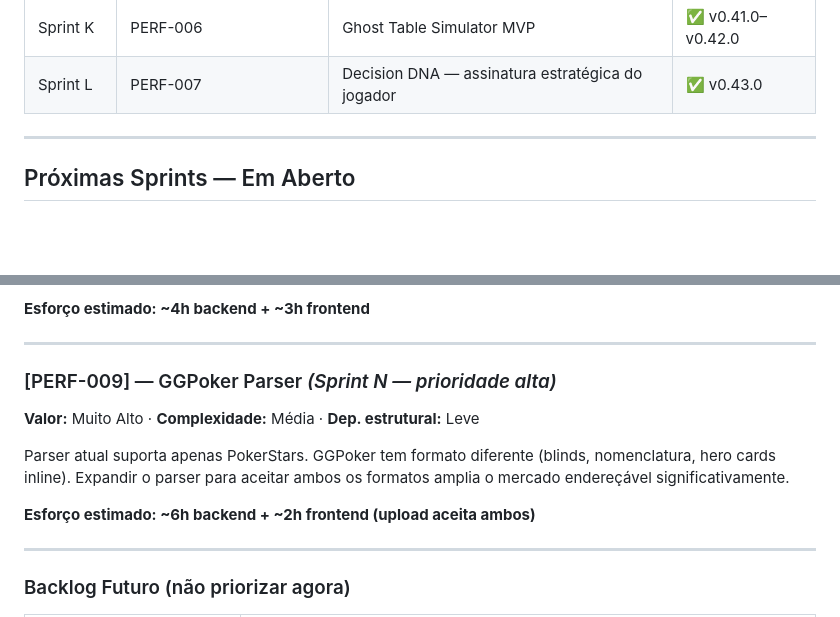
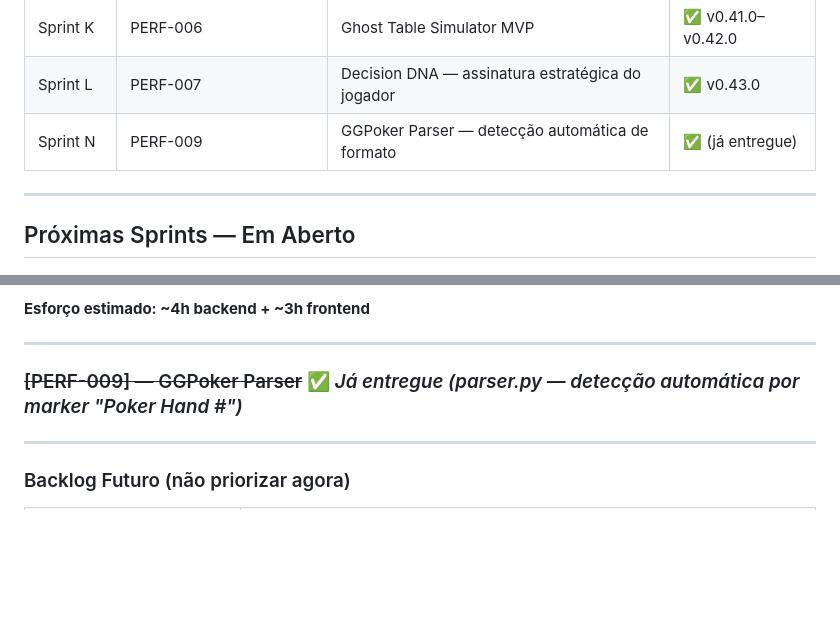
Before and after one commit to wrodrigobr/Leaklab, a Markdown page: BACKLOG.md, 2 parts joined by grey strips. Drawn GitHub-style; blank space fills up the shorter version.

Commit message:
docs(backlog): marca PERF-009 GGPoker Parser como entregue
Parser já suporta ambos os formatos via detecção automática por marker
"Poker Hand #" em parser.py.

Co-Authored-By: Claude Sonnet 4.6 <noreply@anthropic.com>

```diff
--- a/BACKLOG.md
+++ b/BACKLOG.md
@@ -47,6 +47,7 @@ Ao concluir uma sprint, mover os itens para o CHANGELOG com o número da versão
 | Sprint J | PERF-003 + PERF-004 + PERF-005 | Leak Progression + Pressure Collapse + Confidence Drift | ✅ v0.40.0 |
 | Sprint K | PERF-006 | Ghost Table Simulator MVP | ✅ v0.41.0–v0.42.0 |
 | Sprint L | PERF-007 | Decision DNA — assinatura estratégica do jogador | ✅ v0.43.0 |
+| Sprint N | PERF-009 | GGPoker Parser — detecção automática de formato | ✅ (já entregue) |
 
 ---
 
@@ -77,13 +78,7 @@ Gerar narrativa estratégica de 2–3 frases por torneio descrevendo o arco de q
 
 ---
 
-### [PERF-009] — GGPoker Parser *(Sprint N — prioridade alta)*
-
-**Valor:** Muito Alto · **Complexidade:** Média · **Dep. estrutural:** Leve
-
-Parser atual suporta apenas PokerStars. GGPoker tem formato diferente (blinds, nomenclatura, hero cards inline). Expandir o parser para aceitar ambos os formatos amplia o mercado endereçável significativamente.
-
-**Esforço estimado: ~6h backend + ~2h frontend (upload aceita ambos)**
+### ~~[PERF-009] — GGPoker Parser~~ ✅ *Já entregue (parser.py — detecção automática por marker "Poker Hand #")*
 
 ---
 
```
